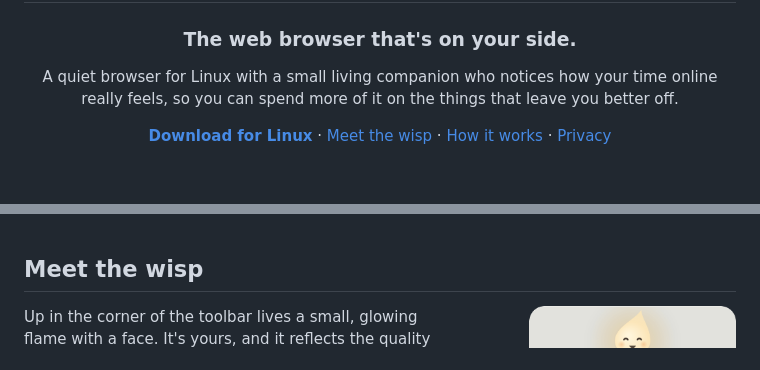
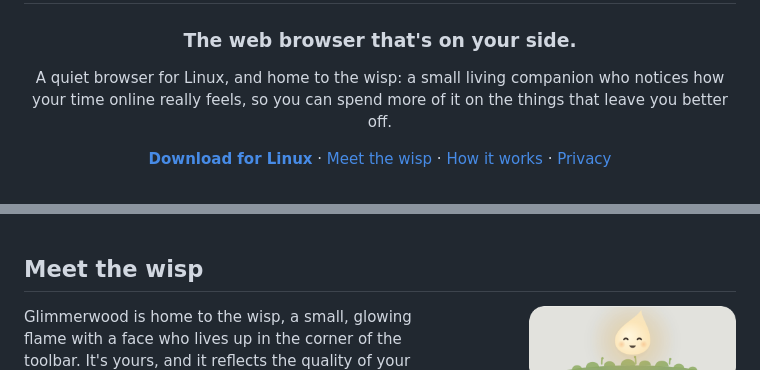
Before and after one commit to peterwalker78/glimmerwood, a Markdown page: README.md, 2 parts joined by grey strips. Rendered like a GitHub page.

Commit message:
docs: the wisp, who lives in Glimmerwood

```diff
--- a/README.md
+++ b/README.md
@@ -6,8 +6,8 @@
 
 ### The web browser that's on your side.
 
-A quiet browser for Linux with a small living companion who notices
-how your time online really feels, so you can spend more of it on the
+A quiet browser for Linux, and home to the wisp: a small living companion
+who notices how your time online really feels, so you can spend more of it on the
 things that leave you better off.
 
 [**Download for Linux**](https://github.com/peterwalker78/glimmerwood/releases/latest) ·
@@ -44,7 +44,8 @@ and then gets out of your way.
 
 <img align="right" width="300" src="data/screenshots/caption.png" alt="The wisp in its nook with its caption open, showing what is moving it right now and over the last 15 minutes.">
 
-Up in the corner of the toolbar lives a small, glowing flame with a face.
+Glimmerwood is home to the wisp, a small, glowing flame with a face who lives
+up in the corner of the toolbar.
 It's yours, and it reflects the quality of your time online the way the sky
 reflects the weather.
 
```
